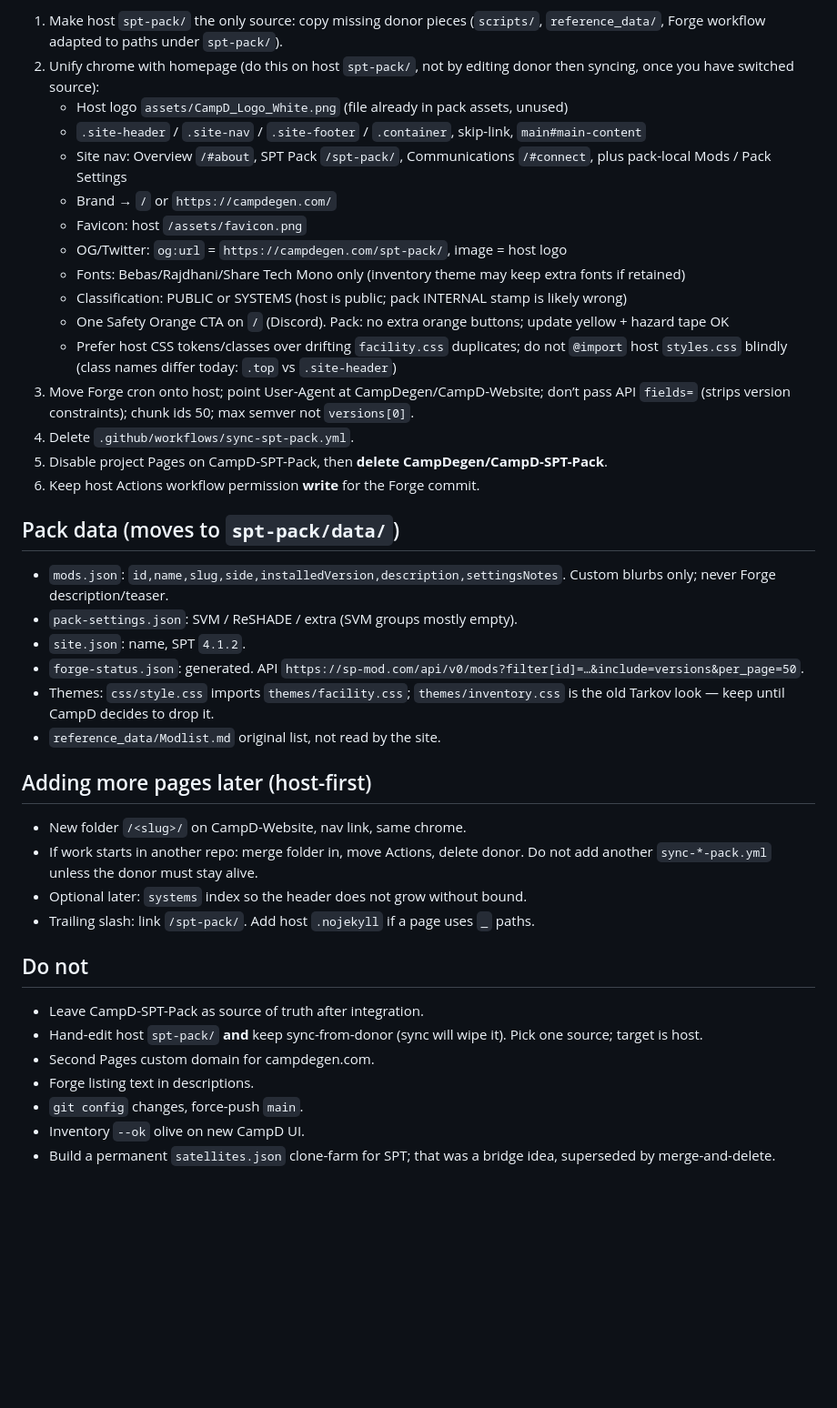
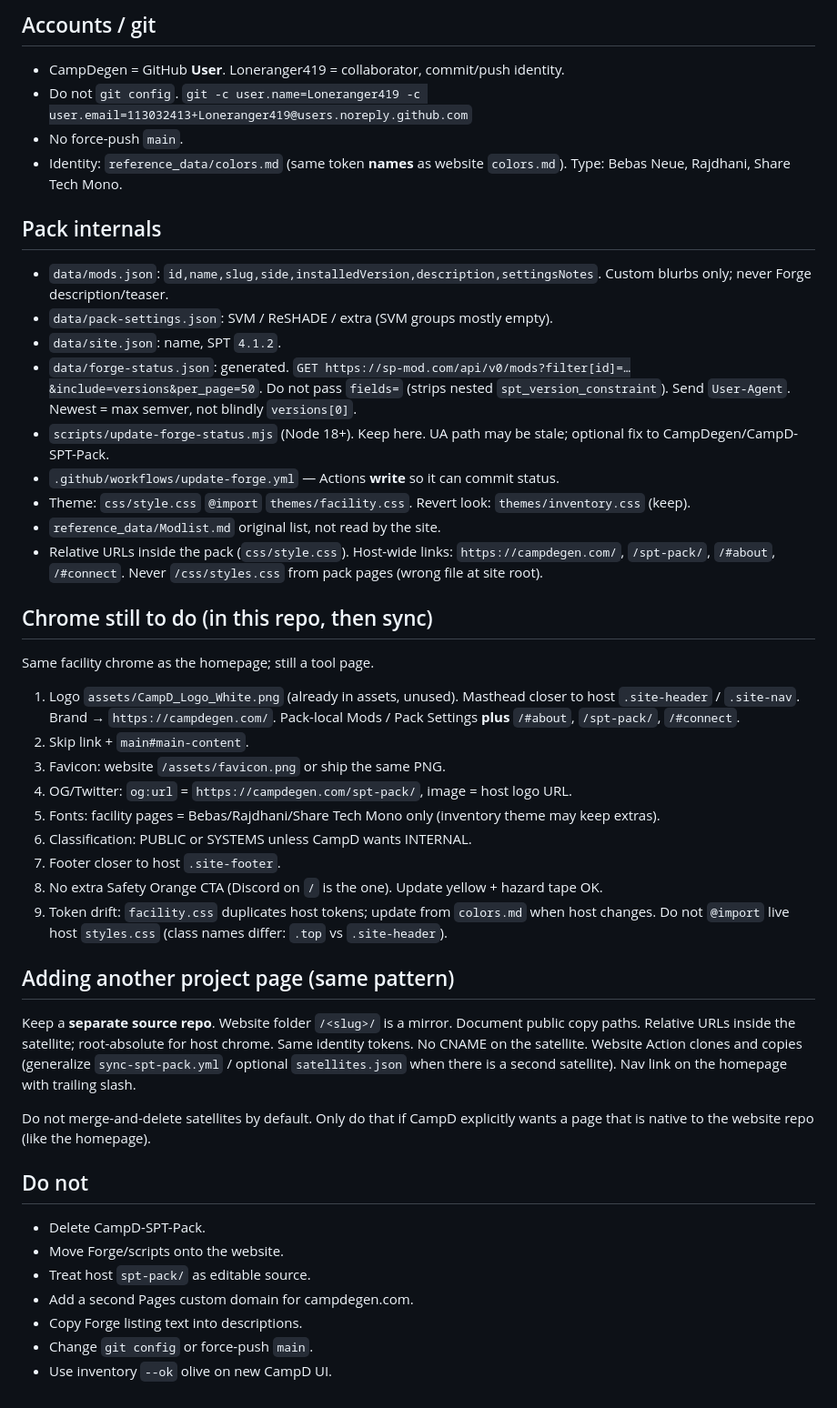
Before and after one commit to CampDegen/CampD-SPT-Pack, a Markdown page: SPT_MERGE_KNOWLEDGE.md, the part around one of its changes. Shown at 91% size. GitHub-like rendering; blank space fills up the shorter version.

```diff
--- a/SPT_MERGE_KNOWLEDGE.md
+++ b/SPT_MERGE_KNOWLEDGE.md
@@ -57,43 +35,49 @@ Relative URLs inside `spt-pack/` (`css/style.css`). Host-wide: `/`, `/spt-pack/`
 
-1. Make host `spt-pack/` the only source: copy missing donor pieces (`scripts/`, `reference_data/`, Forge workflow adapted to paths under `spt-pack/`).
-2. Unify chrome with homepage (do this on host `spt-pack/`, not by editing donor then syncing, once you have switched source):
-   - Host logo `assets/CampD_Logo_White.png` (file already in pack assets, unused)
-   - `.site-header` / `.site-nav` / `.site-footer` / `.container`, skip-link, `main#main-content`
-   - Site nav: Overview `/#about`, SPT Pack `/spt-pack/`, Communications `/#connect`, plus pack-local Mods / Pack Settings
-   - Brand → `/` or `https://campdegen.com/`
-   - Favicon: host `/assets/favicon.png`
-   - OG/Twitter: `og:url` = `https://campdegen.com/spt-pack/`, image = host logo
-   - Fonts: Bebas/Rajdhani/Share Tech Mono only (inventory theme may keep extra fonts if retained)
-   - Classification: PUBLIC or SYSTEMS (host is public; pack INTERNAL stamp is likely wrong)
-   - One Safety Orange CTA on `/` (Discord). Pack: no extra orange buttons; update yellow + hazard tape OK
-   - Prefer host CSS tokens/classes over drifting `facility.css` duplicates; do not `@import` host `styles.css` blindly (class names differ today: `.top` vs `.site-header`)
-3. Move Forge cron onto host; point User-Agent at CampDegen/CampD-Website; don’t pass API `fields=` (strips version constraints); chunk ids 50; max semver not `versions[0]`.
-4. Delete `.github/workflows/sync-spt-pack.yml`.
-5. Disable project Pages on CampD-SPT-Pack, then **delete CampDegen/CampD-SPT-Pack**.
-6. Keep host Actions workflow permission **write** for the Forge commit.
+## Accounts / git
 
-## Pack data (moves to `spt-pack/data/`)
+- CampDegen = GitHub **User**. Loneranger419 = collaborator, commit/push identity.
+- Do not `git config`. `git -c user.name=Loneranger419 -c user.email=113032413+Loneranger419@users.noreply.github.com`
+- No force-push `main`.
+- Identity: `reference_data/colors.md` (same token **names** as website `colors.md`). Type: Bebas Neue, Rajdhani, Share Tech Mono.
 
-- `mods.json`: `id,name,slug,side,installedVersion,description,settingsNotes`. Custom blurbs only; never Forge description/teaser.
-- `pack-settings.json`: SVM / ReSHADE / extra (SVM groups mostly empty).
-- `site.json`: name, SPT `4.1.2`.
-- `forge-status.json`: generated. API `https://sp-mod.com/api/v0/mods?filter[id]=…&include=versions&per_page=50`.
-- Themes: `css/style.css` imports `themes/facility.css`; `themes/inventory.css` is the old Tarkov look — keep until CampD decides to drop it.
+## Pack internals
+
+- `data/mods.json`: `id,name,slug,side,installedVersion,description,settingsNotes`. Custom blurbs only; never Forge description/teaser.
+- `data/pack-settings.json`: SVM / ReSHADE / extra (SVM groups mostly empty).
+- `data/site.json`: name, SPT `4.1.2`.
+- `data/forge-status.json`: generated. `GET https://sp-mod.com/api/v0/mods?filter[id]=…&include=versions&per_page=50`. Do not pass `fields=` (strips nested `spt_version_constraint`). Send `User-Agent`. Newest = max semver, not blindly `versions[0]`.
+- `scripts/update-forge-status.mjs` (Node 18+). Keep here. UA path may be stale; optional fix to CampDegen/CampD-SPT-Pack.
+- `.github/workflows/update-forge.yml` — Actions **write** so it can commit status.
+- Theme: `css/style.css` `@import` `themes/facility.css`. Revert look: `themes/inventory.css` (keep).
 - `reference_data/Modlist.md` original list, not read by the site.
+- Relative URLs inside the pack (`css/style.css`). Host-wide links: `https://campdegen.com/`, `/spt-pack/`, `/#about`, `/#connect`. Never `/css/styles.css` from pack pages (wrong file at site root).
 
-## Adding more pages later (host-first)
+## Chrome still to do (in this repo, then sync)
 
-- New folder `/<slug>/` on CampD-Website, nav link, same chrome.
-- If work starts in another repo: merge folder in, move Actions, delete donor. Do not add another `sync-*-pack.yml` unless the donor must stay alive.
-- Optional later: `systems` index so the header does not grow without bound.
-- Trailing slash: link `/spt-pack/`. Add host `.nojekyll` if a page uses `_` paths.
+Same facility chrome as the homepage; still a tool page.
+
+1. Logo `assets/CampD_Logo_White.png` (already in assets, unused). Masthead closer to host `.site-header` / `.site-nav`. Brand → `https://campdegen.com/`. Pack-local Mods / Pack Settings **plus** `/#about`, `/spt-pack/`, `/#connect`.
+2. Skip link + `main#main-content`.
+3. Favicon: website `/assets/favicon.png` or ship the same PNG.
+4. OG/Twitter: `og:url` = `https://campdegen.com/spt-pack/`, image = host logo URL.
+5. Fonts: facility pages = Bebas/Rajdhani/Share Tech Mono only (inventory theme may keep extras).
+6. Classification: PUBLIC or SYSTEMS unless CampD wants INTERNAL.
+7. Footer closer to host `.site-footer`.
+8. No extra Safety Orange CTA (Discord on `/` is the one). Update yellow + hazard tape OK.
+9. Token drift: `facility.css` duplicates host tokens; update from `colors.md` when host changes. Do not `@import` live host `styles.css` (class names differ: `.top` vs `.site-header`).
+
+## Adding another project page (same pattern)
+
+Keep a **separate source repo**. Website folder `/<slug>/` is a mirror. Document public copy paths. Relative URLs inside the satellite; root-absolute for host chrome. Same identity tokens. No CNAME on the satellite. Website Action clones and copies (generalize `sync-spt-pack.yml` / optional `satellites.json` when there is a second satellite). Nav link on the homepage with trailing slash.
+
+Do not merge-and-delete satellites by default. Only do that if CampD explicitly wants a page that is native to the website repo (like the homepage).
 
 ## Do not
 
-- Leave CampD-SPT-Pack as source of truth after integration.
-- Hand-edit host `spt-pack/` **and** keep sync-from-donor (sync will wipe it). Pick one source; target is host.
-- Second Pages custom domain for campdegen.com.
-- Forge listing text in descriptions.
-- `git config` changes, force-push `main`.
-- Inventory `--ok` olive on new CampD UI.
-- Build a permanent `satellites.json` clone-farm for SPT; that was a bridge idea, superseded by merge-and-delete.
+- Delete CampD-SPT-Pack.
+- Move Forge/scripts onto the website.
+- Treat host `spt-pack/` as editable source.
+- Add a second Pages custom domain for campdegen.com.
+- Copy Forge listing text into descriptions.
+- Change `git config` or force-push `main`.
+- Use inventory `--ok` olive on new CampD UI.
```
Also changed, not shown: other parts of SPT_MERGE_KNOWLEDGE.md (+19 -41 lines), README.md (+3 -3 lines), SPT_AGENT_HANDOFF.md (added, +72 -0 lines).
